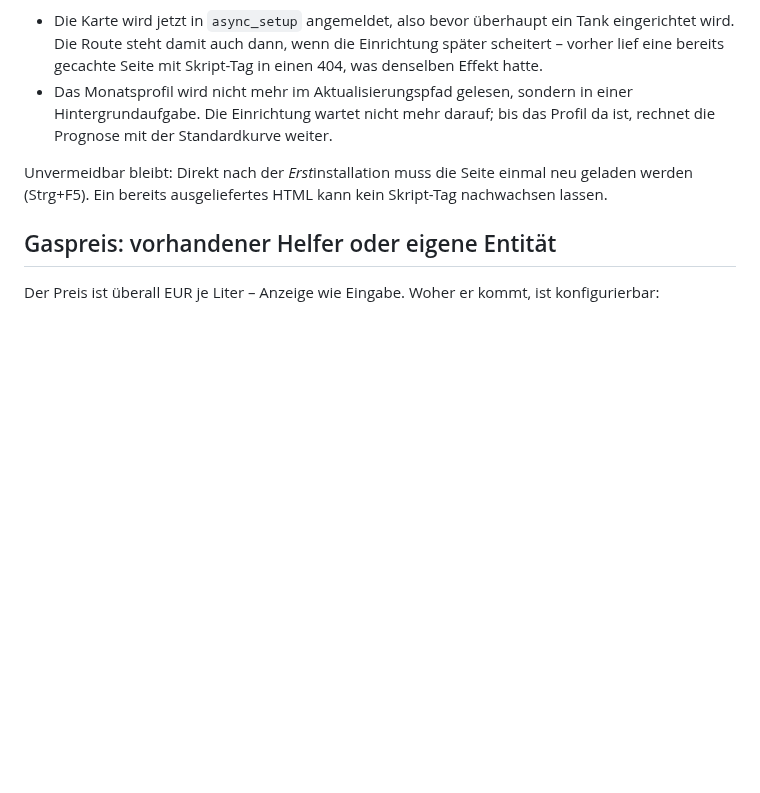
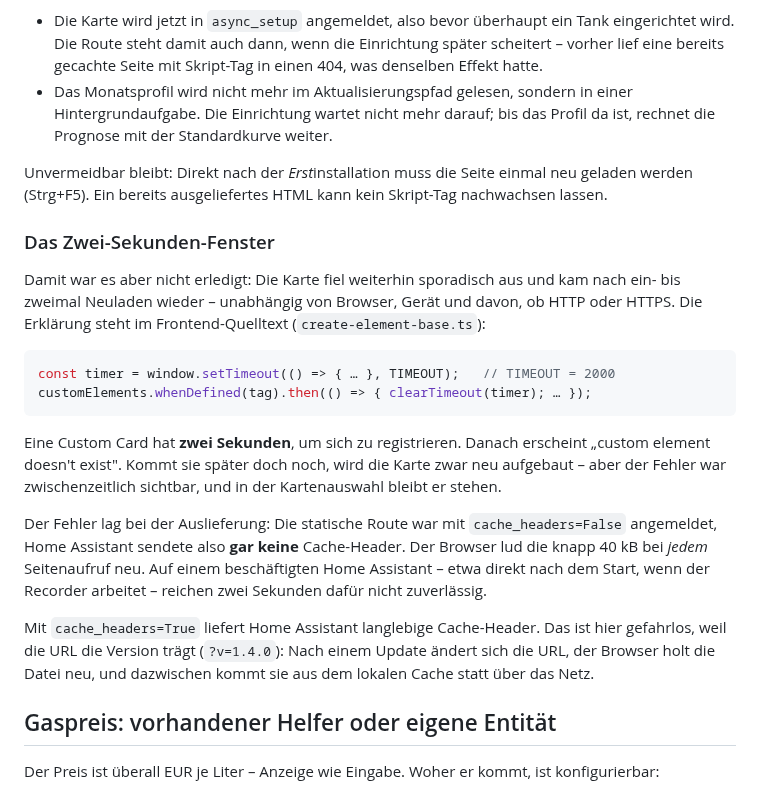
Before and after one commit to tach2004/ha-fluessiggasverbrauch, a Markdown page: docs/KONZEPT.md, the part around the change. GitHub-like rendering; blank space fills up the shorter version.

````diff
--- a/docs/KONZEPT.md
+++ b/docs/KONZEPT.md
@@ -177,6 +177,34 @@ Unvermeidbar bleibt: Direkt nach der *Erst*installation muss die Seite einmal
 neu geladen werden (Strg+F5). Ein bereits ausgeliefertes HTML kann kein
 Skript-Tag nachwachsen lassen.
 
+### Das Zwei-Sekunden-Fenster
+
+Damit war es aber nicht erledigt: Die Karte fiel weiterhin sporadisch aus und
+kam nach ein- bis zweimal Neuladen wieder – unabhängig von Browser, Gerät und
+davon, ob HTTP oder HTTPS. Die Erklärung steht im Frontend-Quelltext
+(`create-element-base.ts`):
+
+```js
+const timer = window.setTimeout(() => { … }, TIMEOUT);   // TIMEOUT = 2000
+customElements.whenDefined(tag).then(() => { clearTimeout(timer); … });
+```
+
+Eine Custom Card hat **zwei Sekunden**, um sich zu registrieren. Danach
+erscheint „custom element doesn't exist". Kommt sie später doch noch, wird die
+Karte zwar neu aufgebaut – aber der Fehler war zwischenzeitlich sichtbar, und
+in der Kartenauswahl bleibt er stehen.
+
+Der Fehler lag bei der Auslieferung: Die statische Route war mit
+`cache_headers=False` angemeldet, Home Assistant sendete also **gar keine**
+Cache-Header. Der Browser lud die knapp 40 kB bei *jedem* Seitenaufruf neu. Auf
+einem beschäftigten Home Assistant – etwa direkt nach dem Start, wenn der
+Recorder arbeitet – reichen zwei Sekunden dafür nicht zuverlässig.
+
+Mit `cache_headers=True` liefert Home Assistant langlebige Cache-Header. Das
+ist hier gefahrlos, weil die URL die Version trägt (`?v=1.4.0`): Nach einem
+Update ändert sich die URL, der Browser holt die Datei neu, und dazwischen
+kommt sie aus dem lokalen Cache statt über das Netz.
+
 ## Gaspreis: vorhandener Helfer oder eigene Entität
 
 Der Preis ist überall EUR je Liter – Anzeige wie Eingabe. Woher er kommt, ist
````
Also changed, not shown: README.md (+4 -0 lines), docs/INSTALLATION.md (+1 -0 lines), docs/vorschau-dunkel.png, vorschau.png, 3 other files.
